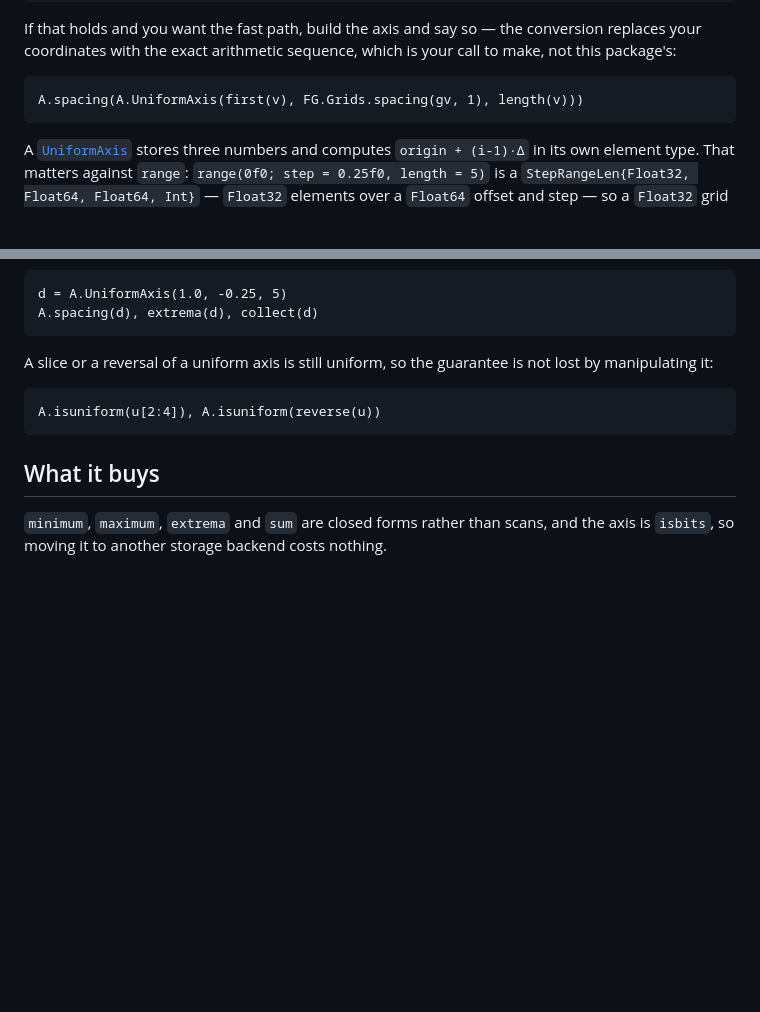
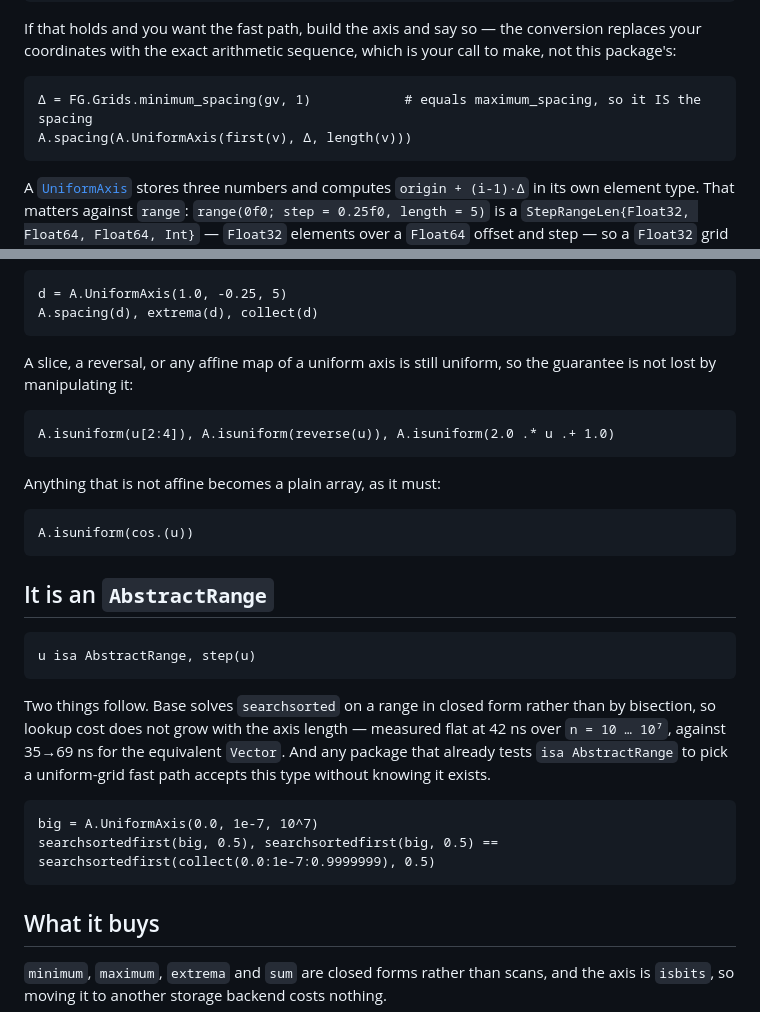
Before and after one commit to jbphyswx/FlowGeometries.jl, a Markdown page: docs/src/axes.md, 2 parts joined by grey strips. Drawn GitHub-style; blank space fills up the shorter version.

````diff
--- a/docs/src/axes.md
+++ b/docs/src/axes.md
@@ -39,7 +39,8 @@ If that holds and you want the fast path, build the axis and say so — the conv
 coordinates with the exact arithmetic sequence, which is your call to make, not this package's:
 
 ```@example axes
-A.spacing(A.UniformAxis(first(v), FG.Grids.spacing(gv, 1), length(v)))
+Δ = FG.Grids.minimum_spacing(gv, 1)            # equals maximum_spacing, so it IS the spacing
+A.spacing(A.UniformAxis(first(v), Δ, length(v)))
 ```
 
 A [`UniformAxis`](@ref) stores three numbers and computes `origin + (i-1)·Δ` in its own element type.
@@ -59,11 +60,33 @@ d = A.UniformAxis(1.0, -0.25, 5)
 A.spacing(d), extrema(d), collect(d)
 ```
 
-A slice or a reversal of a uniform axis is still uniform, so the guarantee is not lost by
-manipulating it:
+A slice, a reversal, or any affine map of a uniform axis is still uniform, so the guarantee is not
+lost by manipulating it:
 
 ```@example axes
-A.isuniform(u[2:4]), A.isuniform(reverse(u))
+A.isuniform(u[2:4]), A.isuniform(reverse(u)), A.isuniform(2.0 .* u .+ 1.0)
+```
+
+Anything that is not affine becomes a plain array, as it must:
+
+```@example axes
+A.isuniform(cos.(u))
+```
+
+## It is an `AbstractRange`
+
+```@example axes
+u isa AbstractRange, step(u)
+```
+
+Two things follow. Base solves `searchsorted` on a range in closed form rather than by bisection, so
+lookup cost does not grow with the axis length — measured flat at 42 ns over `n = 10 … 10⁷`, against
+35→69 ns for the equivalent `Vector`. And any package that already tests `isa AbstractRange` to pick a
+uniform-grid fast path accepts this type without knowing it exists.
+
+```@example axes
+big = A.UniformAxis(0.0, 1e-7, 10^7)
+searchsortedfirst(big, 0.5), searchsortedfirst(big, 0.5) == searchsortedfirst(collect(0.0:1e-7:0.9999999), 0.5)
 ```
 
 ## What it buys
````
